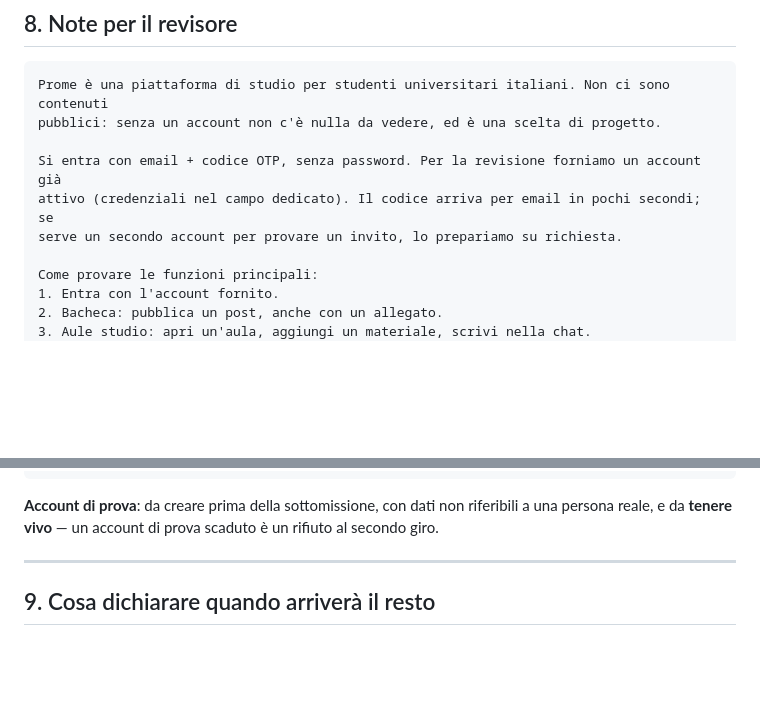
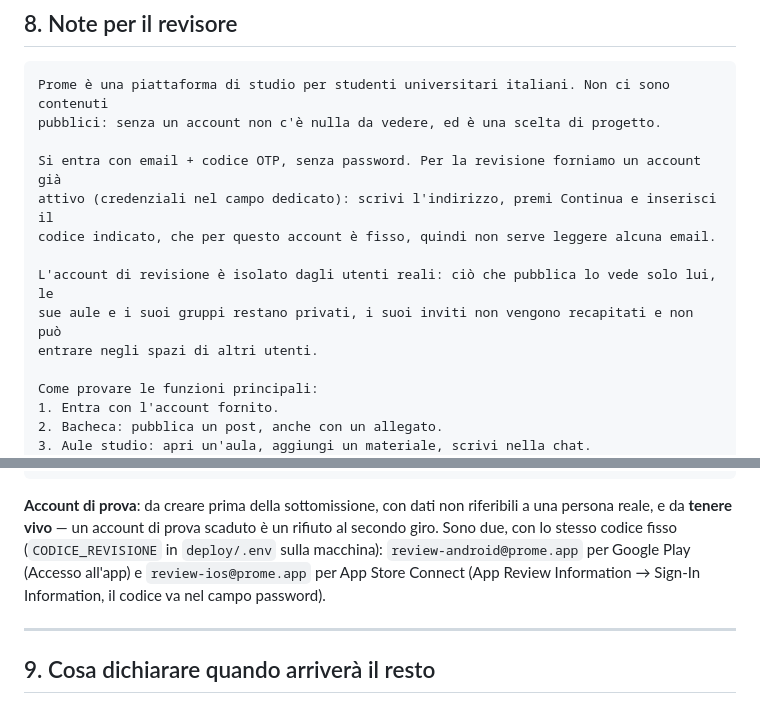
Before and after one commit to tricaman/prome-app, a Markdown page: apps/mobile/STORE.md, 2 parts joined by grey strips. Rendered like a GitHub page; blank space fills up the shorter version.

Commit message:
docs(mobile): explain the isolated review accounts to store reviewers
The reviewer notes said the code arrives by email and offered a second
account to try invitations: neither holds for the review accounts.
STORE.md now explains the fixed code and the isolation, and DEPLOY.md
says where the App Store sign-in goes.

```diff
--- a/apps/mobile/STORE.md
+++ b/apps/mobile/STORE.md
@@ -339,8 +339,12 @@ Prome è una piattaforma di studio per studenti universitari italiani. Non ci so
 pubblici: senza un account non c'è nulla da vedere, ed è una scelta di progetto.
 
 Si entra con email + codice OTP, senza password. Per la revisione forniamo un account già
-attivo (credenziali nel campo dedicato). Il codice arriva per email in pochi secondi; se
-serve un secondo account per provare un invito, lo prepariamo su richiesta.
+attivo (credenziali nel campo dedicato): scrivi l'indirizzo, premi Continua e inserisci il
+codice indicato, che per questo account è fisso, quindi non serve leggere alcuna email.
+
+L'account di revisione è isolato dagli utenti reali: ciò che pubblica lo vede solo lui, le
+sue aule e i suoi gruppi restano privati, i suoi inviti non vengono recapitati e non può
+entrare negli spazi di altri utenti.
 
 Come provare le funzioni principali:
 1. Entra con l'account fornito.
@@ -366,6 +370,9 @@ https://prome.app/linee-guida
 
 **Account di prova**: da creare prima della sottomissione, con dati non riferibili a una persona
 reale, e da **tenere vivo** — un account di prova scaduto è un rifiuto al secondo giro.
+Sono due, con lo stesso codice fisso (`CODICE_REVISIONE` in `deploy/.env` sulla macchina):
+`review-android@prome.app` per Google Play (Accesso all'app) e `review-ios@prome.app` per App
+Store Connect (App Review Information → Sign-In Information, il codice va nel campo password).
 
 ---
 
```
Also changed, not shown: apps/mobile/DEPLOY.md (+8 -0 lines).
